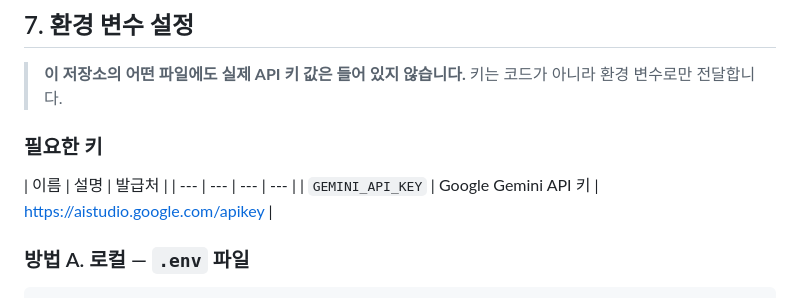
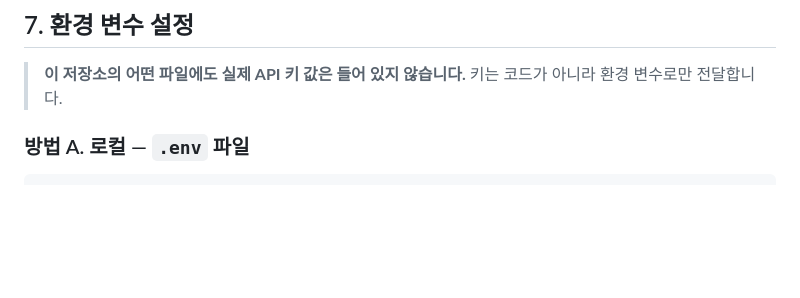
Before and after one commit to ChanWatermelon/A1-3, a Markdown page: README.md, the part around the change. GitHub-like rendering; blank space fills up the shorter version.

Commit message:
Remove API keys section from README
Removed section detailing required API keys from README.

```diff
--- a/README.md
+++ b/README.md
@@ -158,12 +158,6 @@ python dev_server.py            # → http://localhost:3000
 
 > **이 저장소의 어떤 파일에도 실제 API 키 값은 들어 있지 않습니다.**
 > 키는 코드가 아니라 환경 변수로만 전달합니다.
-
-### 필요한 키
-
-| 이름 | 설명 | 발급처 |
-| --- | --- | --- | --- |
-| `GEMINI_API_KEY` | Google Gemini API 키 | <https://aistudio.google.com/apikey> |
 
 ### 방법 A. 로컬 — `.env` 파일
 
```
